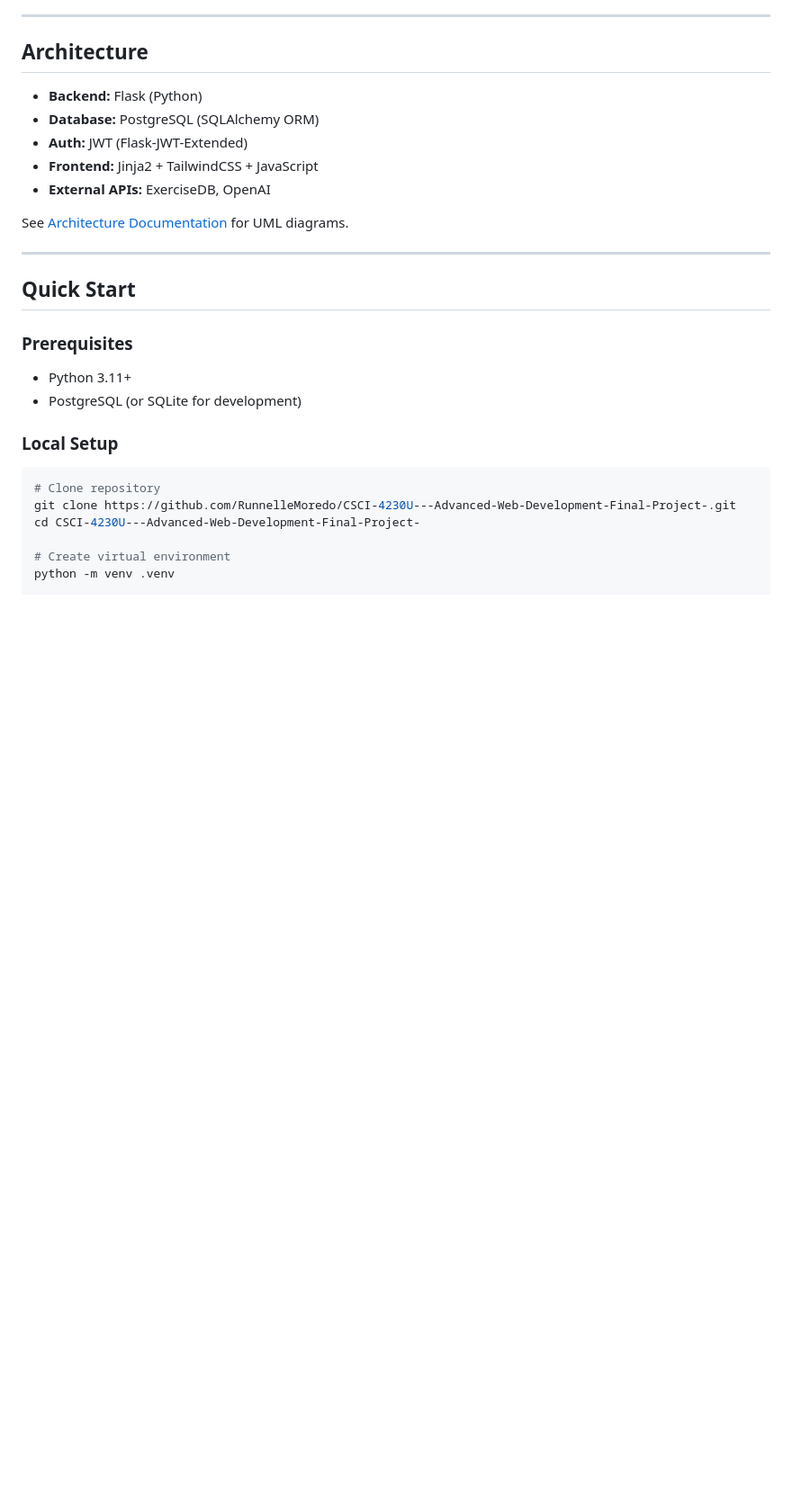
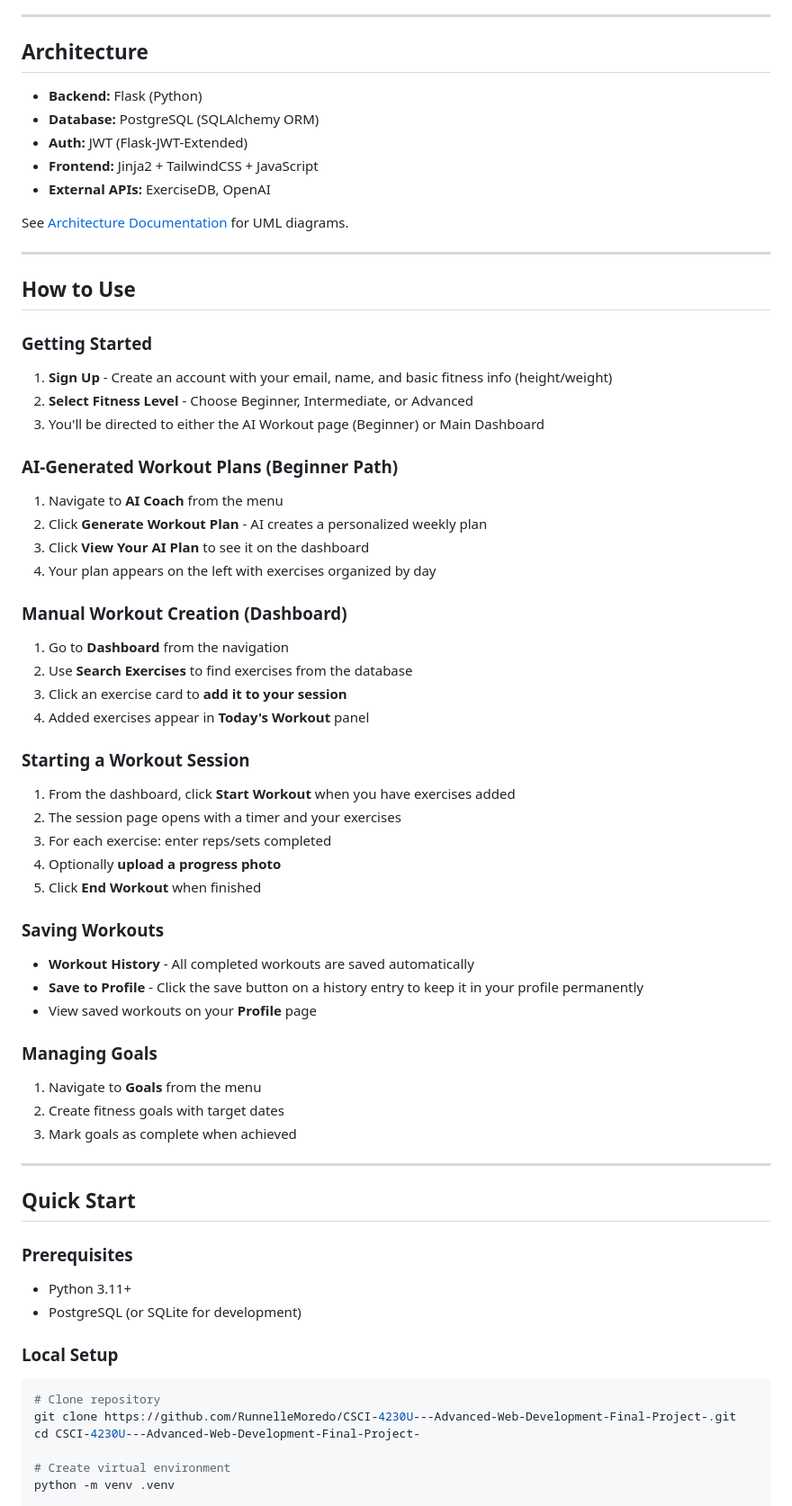
Before and after one commit to RunnelleMoredo/CSCI-4230U---Advanced-Web-Development-Final-Project-, a Markdown page: README.md, the part around the change. Shown at 90% size. GitHub-like rendering; blank space fills up the shorter version.

Commit message:
Add How to Use guide section to README

```diff
--- a/README.md
+++ b/README.md
@@ -43,6 +43,44 @@ A full-stack Flask web application for fitness tracking with AI-powered workout
 - **External APIs:** ExerciseDB, OpenAI
 
 See [Architecture Documentation](docs/ARCHITECTURE.md) for UML diagrams.
+
+---
+
+## How to Use
+
+### Getting Started
+1. **Sign Up** - Create an account with your email, name, and basic fitness info (height/weight)
+2. **Select Fitness Level** - Choose Beginner, Intermediate, or Advanced
+3. You'll be directed to either the AI Workout page (Beginner) or Main Dashboard
+
+### AI-Generated Workout Plans (Beginner Path)
+1. Navigate to **AI Coach** from the menu
+2. Click **Generate Workout Plan** - AI creates a personalized weekly plan
+3. Click **View Your AI Plan** to see it on the dashboard
+4. Your plan appears on the left with exercises organized by day
+
+### Manual Workout Creation (Dashboard)
+1. Go to **Dashboard** from the navigation
+2. Use **Search Exercises** to find exercises from the database
+3. Click an exercise card to **add it to your session**
+4. Added exercises appear in **Today's Workout** panel
+
+### Starting a Workout Session
+1. From the dashboard, click **Start Workout** when you have exercises added
+2. The session page opens with a timer and your exercises
+3. For each exercise: enter reps/sets completed
+4. Optionally **upload a progress photo**
+5. Click **End Workout** when finished
+
+### Saving Workouts
+- **Workout History** - All completed workouts are saved automatically
+- **Save to Profile** - Click the save button on a history entry to keep it in your profile permanently
+- View saved workouts on your **Profile** page
+
+### Managing Goals
+1. Navigate to **Goals** from the menu
+2. Create fitness goals with target dates
+3. Mark goals as complete when achieved
 
 ---
 
```
